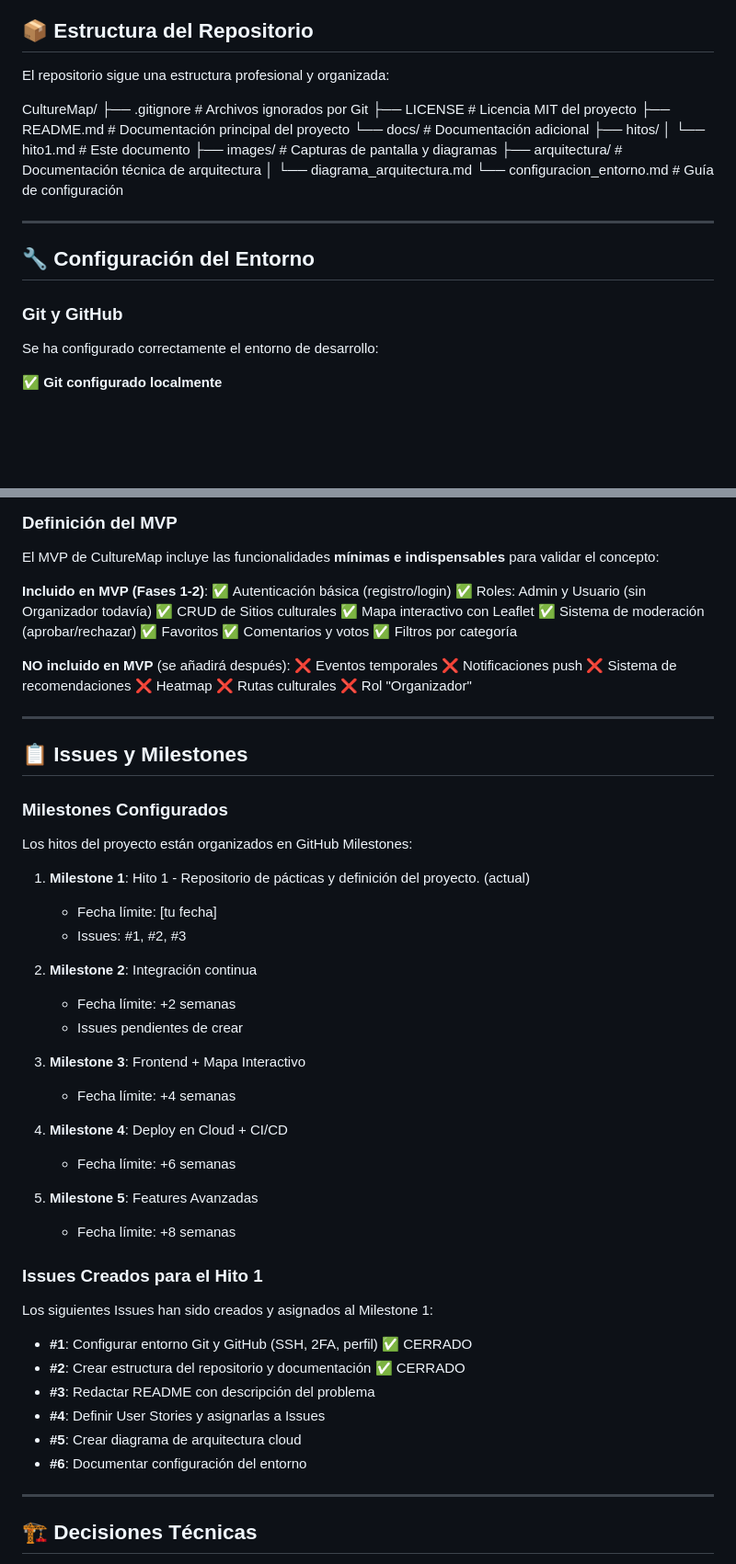
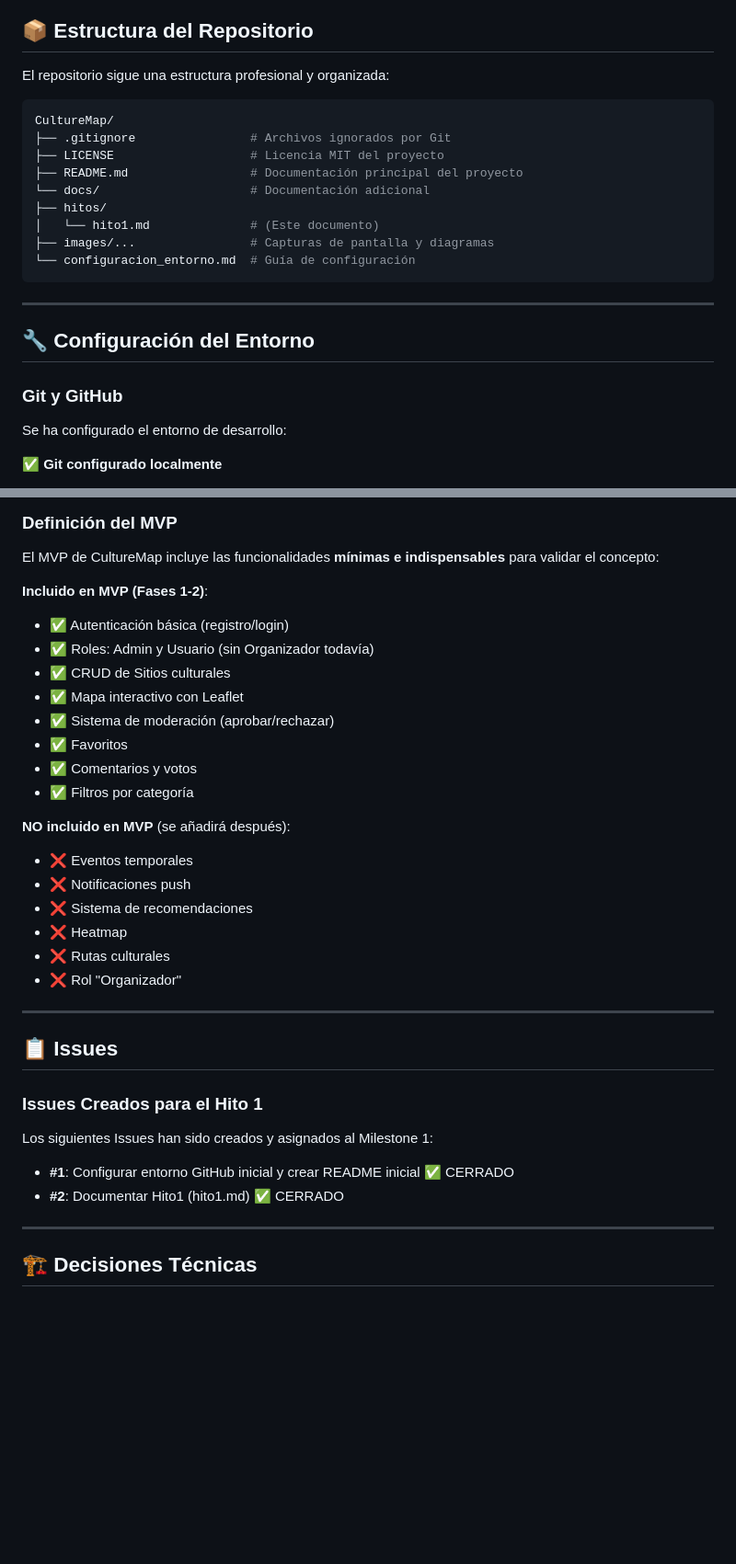
Before and after one commit to Teodosiodg2002/CultureMap, a Markdown page: docs/hitos/hito1.md, 2 parts joined by grey strips. Shown: that part at 92% size. Rendered like a GitHub page; blank space fills up the shorter version.

Commit message:
Terminando  la tarea closes #2 corrigiendo gramaticalmente hito1.md

````diff
--- a/docs/hitos/hito1.md
+++ b/docs/hitos/hito1.md
@@ -18,25 +18,24 @@ Este primer hito tiene como objetivo:
 
 El repositorio sigue una estructura profesional y organizada:
 
+```bash
 CultureMap/
-├── .gitignore              # Archivos ignorados por Git
-├── LICENSE                 # Licencia MIT del proyecto
-├── README.md               # Documentación principal del proyecto
-└── docs/                   # Documentación adicional
+├── .gitignore                # Archivos ignorados por Git
+├── LICENSE                   # Licencia MIT del proyecto
+├── README.md                 # Documentación principal del proyecto
+└── docs/                     # Documentación adicional
 ├── hitos/
-│   └── hito1.md       # Este documento
-├── images/            # Capturas de pantalla y diagramas
-├── arquitectura/      # Documentación técnica de arquitectura
-│   └── diagrama_arquitectura.md
+│   └── hito1.md              # (Este documento)
+├── images/...                # Capturas de pantalla y diagramas
 └── configuracion_entorno.md  # Guía de configuración
-
+```
 ---
 
 ## 🔧 Configuración del Entorno
 
 ### **Git y GitHub**
 
-Se ha configurado correctamente el entorno de desarrollo:
+Se ha configurado el entorno de desarrollo:
 
 ✅ **Git configurado localmente**
 - Nombre de usuario configurado
@@ -204,58 +204,33 @@ Las historias de usuario están organizadas por **Épicas** (grupos funcionales)
 El MVP de CultureMap incluye las funcionalidades **mínimas e indispensables** para validar el concepto:
 
 **Incluido en MVP (Fases 1-2)**:
-✅ Autenticación básica (registro/login)
-✅ Roles: Admin y Usuario (sin Organizador todavía)
-✅ CRUD de Sitios culturales
-✅ Mapa interactivo con Leaflet
-✅ Sistema de moderación (aprobar/rechazar)
-✅ Favoritos
-✅ Comentarios y votos
-✅ Filtros por categoría
+- ✅ Autenticación básica (registro/login)
+- ✅ Roles: Admin y Usuario (sin Organizador todavía)
+- ✅ CRUD de Sitios culturales
+- ✅ Mapa interactivo con Leaflet
+- ✅ Sistema de moderación (aprobar/rechazar)
+- ✅ Favoritos
+- ✅ Comentarios y votos
+- ✅ Filtros por categoría
 
 **NO incluido en MVP** (se añadirá después):
-❌ Eventos temporales
-❌ Notificaciones push
-❌ Sistema de recomendaciones
-❌ Heatmap
-❌ Rutas culturales
-❌ Rol "Organizador"
+- ❌ Eventos temporales
+- ❌ Notificaciones push
+- ❌ Sistema de recomendaciones
+- ❌ Heatmap
+- ❌ Rutas culturales
+- ❌ Rol "Organizador"
 
 ---
 
-## 📋 Issues y Milestones
-
-### **Milestones Configurados**
-
-Los hitos del proyecto están organizados en GitHub Milestones:
-
-1. **Milestone 1**: Hito 1 - Repositorio de pácticas y definición del proyecto. (actual)
-   - Fecha límite: [tu fecha]
-   - Issues: #1, #2, #3
-
-2. **Milestone 2**: Integración continua
-   - Fecha límite: +2 semanas
-   - Issues pendientes de crear
-
-3. **Milestone 3**: Frontend + Mapa Interactivo
-   - Fecha límite: +4 semanas
-
-4. **Milestone 4**: Deploy en Cloud + CI/CD
-   - Fecha límite: +6 semanas
-
-5. **Milestone 5**: Features Avanzadas
-   - Fecha límite: +8 semanas
+## 📋 Issues
 
 ### **Issues Creados para el Hito 1**
 
 Los siguientes Issues han sido creados y asignados al Milestone 1:
 
-- **#1**: Configurar entorno Git y GitHub (SSH, 2FA, perfil) ✅ CERRADO
-- **#2**: Crear estructura del repositorio y documentación ✅ CERRADO
-- **#3**: Redactar README con descripción del problema
-- **#4**: Definir User Stories y asignarlas a Issues
-- **#5**: Crear diagrama de arquitectura cloud
-- **#6**: Documentar configuración del entorno
+- **#1**: Configurar entorno GitHub inicial y crear README inicial ✅ CERRADO
+- **#2**: Documentar Hito1 (hito1.md) ✅ CERRADO
 
 ---
 
````
Also changed, not shown: other parts of docs/hitos/hito1.md (+9 -8 lines).
